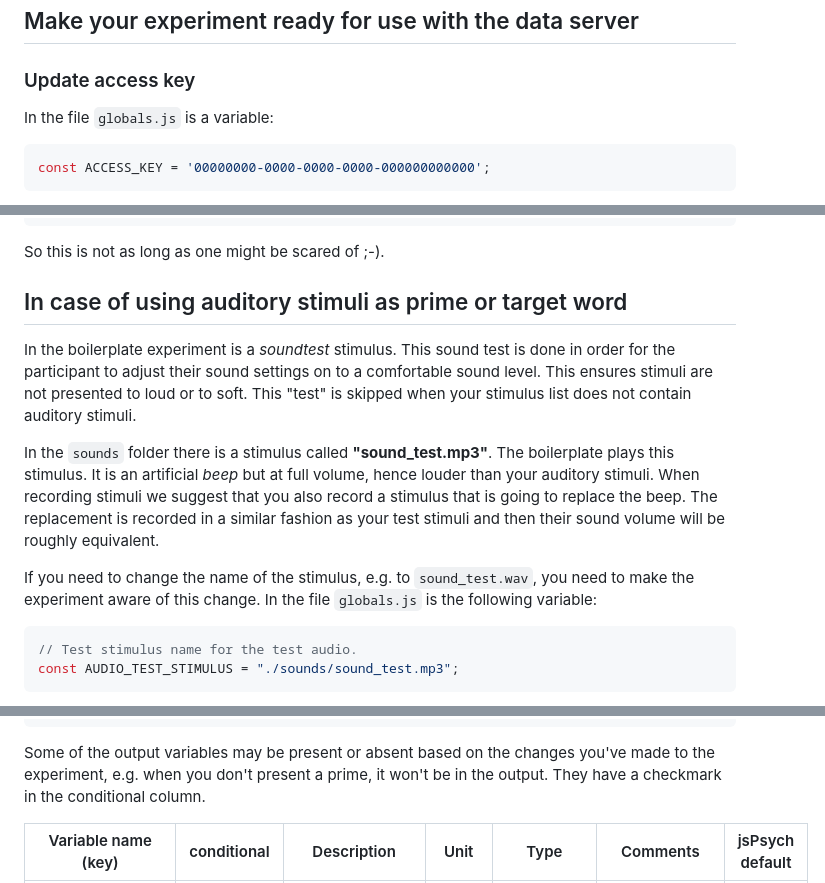
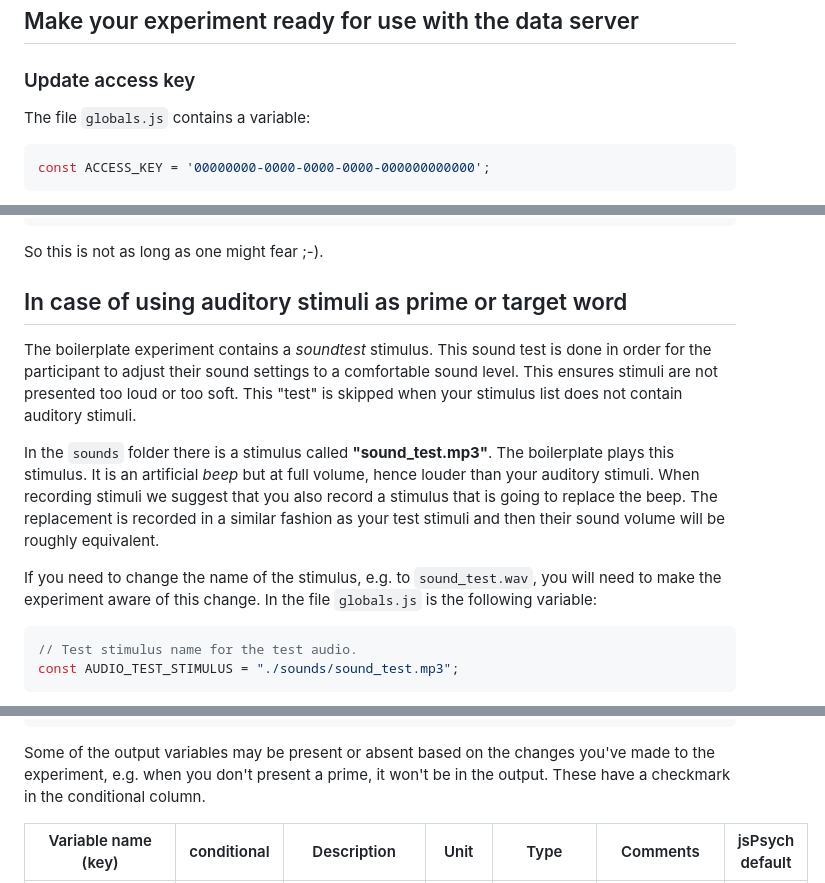
Before and after one commit to UiL-OTS-labs/jspsych-lexical-decision, a Markdown page: README.md, 3 parts joined by grey strips. Rendered like a GitHub page.

````diff
--- a/README.md
+++ b/README.md
@@ -52,7 +52,7 @@ follow [this how-to](https://ils-labs.wp.hum.uu.nl/how-to/online-experimenting/)
 
 ## Make your experiment ready for use with the data server
 ### Update access key
-In the file `globals.js` is a variable:
+The file `globals.js` contains a variable:
 ```javascript
 const ACCESS_KEY = '00000000-0000-0000-0000-000000000000';
 ```
@@ -131,13 +131,13 @@ const LIST_1 = [
     }
 ]
 ```
-So this is not as long as one might be scared of ;-).
+So this is not as long as one might fear ;-).
 
 ## In case of using auditory stimuli as prime or target word
-In the boilerplate experiment is a *soundtest* stimulus. This sound test is done
-in order for the participant to adjust their sound settings on to a comfortable
-sound level. This ensures stimuli are not presented to loud or
-to soft. This "test" is skipped when your stimulus list does not contain
+The boilerplate experiment contains a *soundtest* stimulus. This sound test is done
+in order for the participant to adjust their sound settings to a comfortable
+sound level. This ensures stimuli are not presented too loud or
+too soft. This "test" is skipped when your stimulus list does not contain
 auditory stimuli.
 
 In the `sounds` folder there is a stimulus called **"sound_test.mp3"**. The
@@ -148,7 +148,7 @@ The replacement is recorded in a similar fashion as your test stimuli and
 then their sound volume will be roughly equivalent.
 
 If you need to change the name of the stimulus, e.g. to `sound_test.wav`, you
-need to make the experiment aware of this change. In the file `globals.js` is
+will need to make the experiment aware of this change. In the file `globals.js` is
 the following variable:
 
 ```javascript
@@ -204,7 +204,7 @@ this:
 
 Some of the output variables may be present or absent based on the
 changes you've made to the experiment, e.g. when you don't present a prime, it
-won't be in the output. They have a checkmark in the conditional column.
+won't be in the output. These have a checkmark in the conditional column.
 
 | Variable name (key) | conditional | Description          | Unit   | Type        | Comments                                              | jsPsych default |
 |---------------------|-------------|----------------------|--------|-------------|-------------------------------------------------------|-----------------|
````
